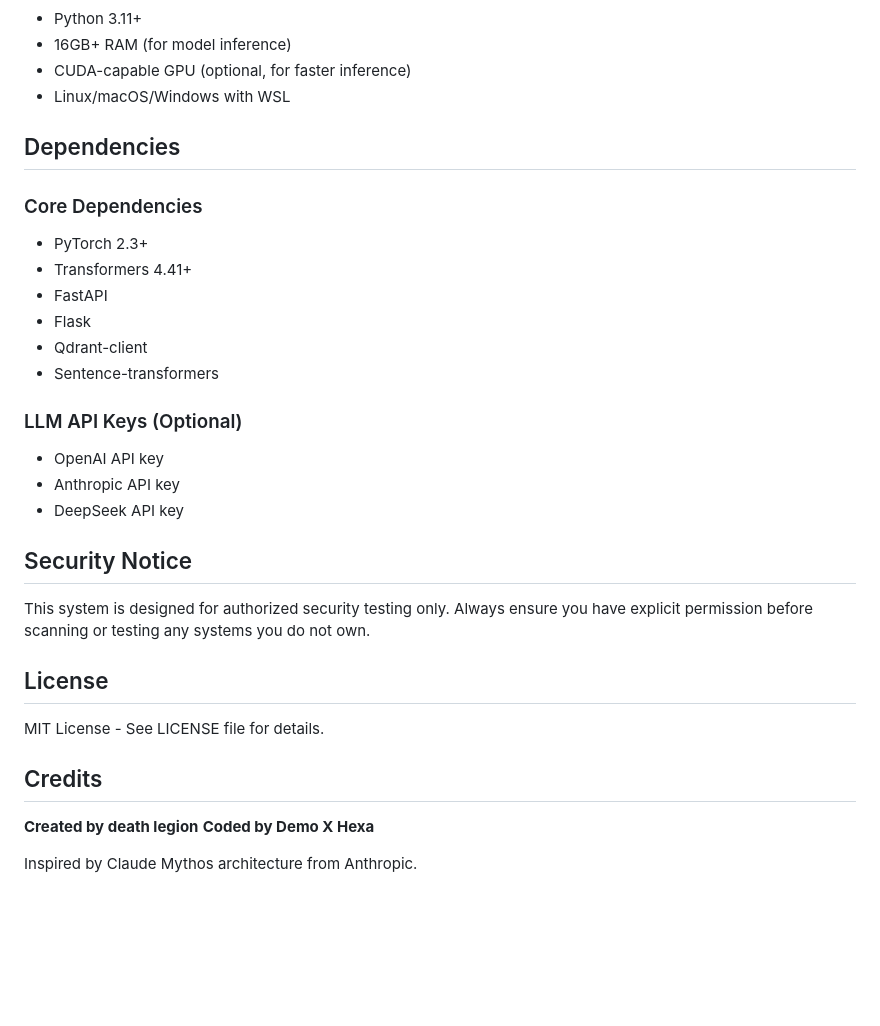
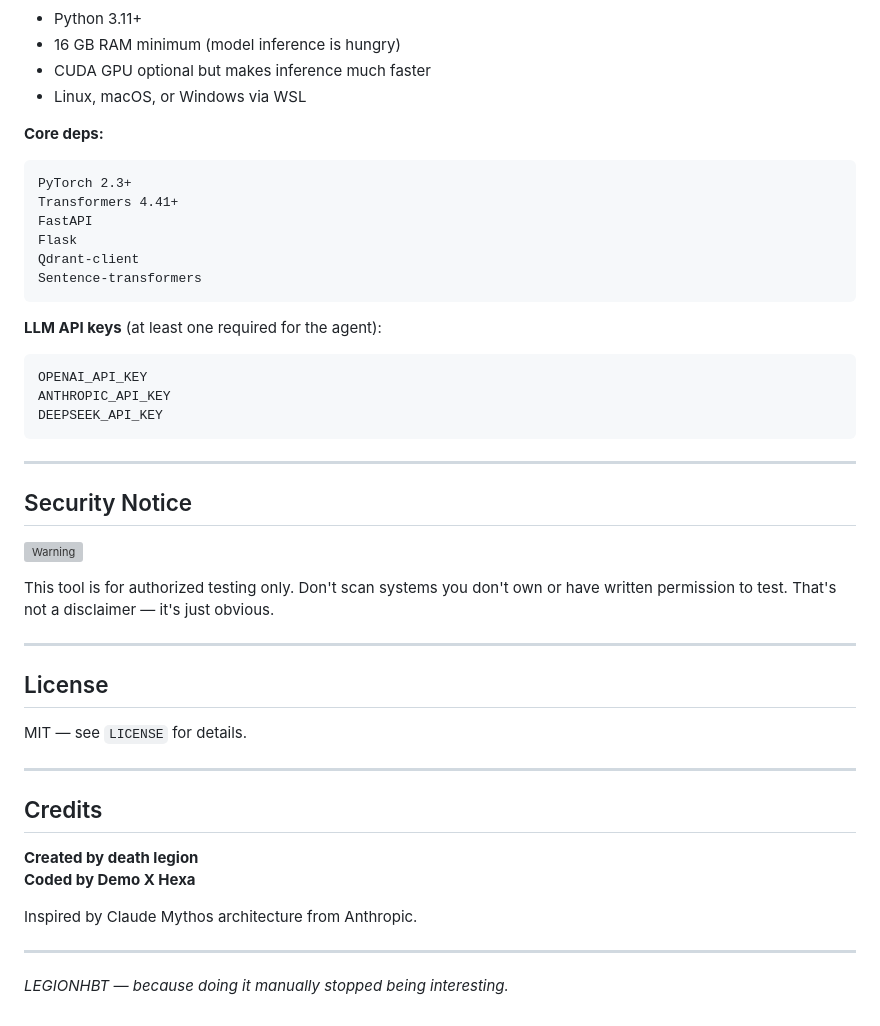
Before and after one commit to deathlegionteamlk/legionhbt, a Markdown page: README.md, the part around one of its changes. Drawn GitHub-style; blank space fills up the shorter version; grey boxes are pictures that could not be loaded.

````diff
--- a/README.md
+++ b/README.md
@@ -233,30 +259,42 @@ curl -X POST http://localhost:8083/api/query \
 - Python 3.11+
-- 16GB+ RAM (for model inference)
-- CUDA-capable GPU (optional, for faster inference)
-- Linux/macOS/Windows with WSL
+- 16 GB RAM minimum (model inference is hungry)
+- CUDA GPU optional but makes inference much faster
+- Linux, macOS, or Windows via WSL
 
-## Dependencies
+**Core deps:**
 
-### Core Dependencies
-- PyTorch 2.3+
-- Transformers 4.41+
-- FastAPI
-- Flask
-- Qdrant-client
-- Sentence-transformers
+```
+PyTorch 2.3+
+Transformers 4.41+
+FastAPI
+Flask
+Qdrant-client
+Sentence-transformers
+```
 
-### LLM API Keys (Optional)
-- OpenAI API key
-- Anthropic API key
-- DeepSeek API key
+**LLM API keys** (at least one required for the agent):
+
+```
+OPENAI_API_KEY
+ANTHROPIC_API_KEY
+DEEPSEEK_API_KEY
+```
+
+---
 
 ## Security Notice
 
-This system is designed for authorized security testing only. Always ensure you have explicit permission before scanning or testing any systems you do not own.
+![Warning](https://media.giphy.com/media/v1.Y2lkPTc5MGI3NjExOWwwMG9kY254aHNuYXlkOGdhemc4NzBlOTc3aDJudnJ3Y3I5YXhncCZlcD12MV9pbnRlcm5hbF9naWZfYnlfaWQmY3Q9Zw/l1J9GIXk9w7OYsd5S/giphy.gif)
+
+This tool is for authorized testing only. Don't scan systems you don't own or have written permission to test. That's not a disclaimer — it's just obvious.
+
+---
 
 ## License
 
-MIT License - See LICENSE file for details.
+MIT — see `LICENSE` for details.
+
+---
 
 ## Credits
 
@@ -264,3 +302,7 @@ MIT License - See LICENSE file for details.
 **Coded by Demo X Hexa**
 
 Inspired by Claude Mythos architecture from Anthropic.
+
+---
+
+*LEGIONHBT — because doing it manually stopped being interesting.*
````
Also changed, not shown: other parts of README.md (+149 -123 lines).
